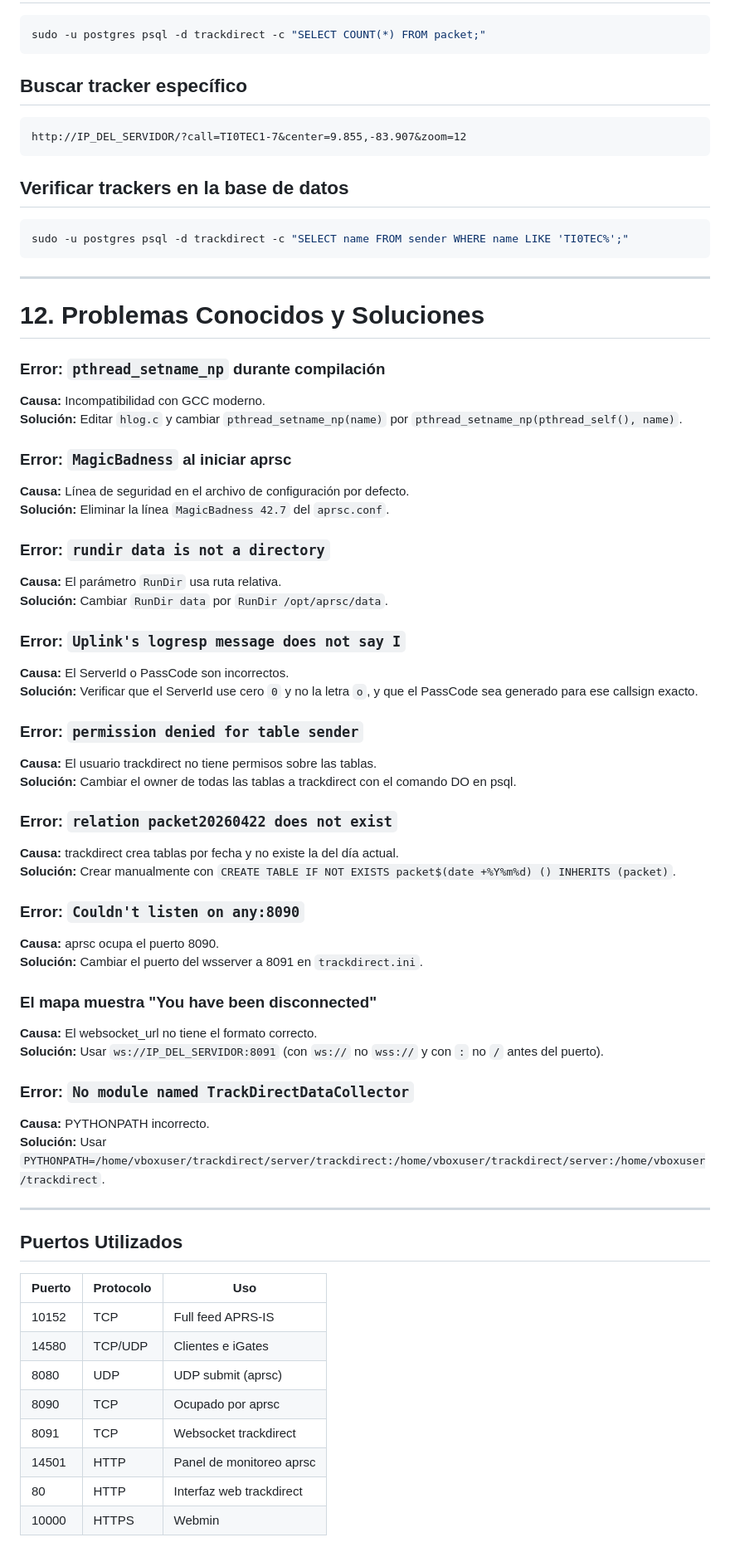
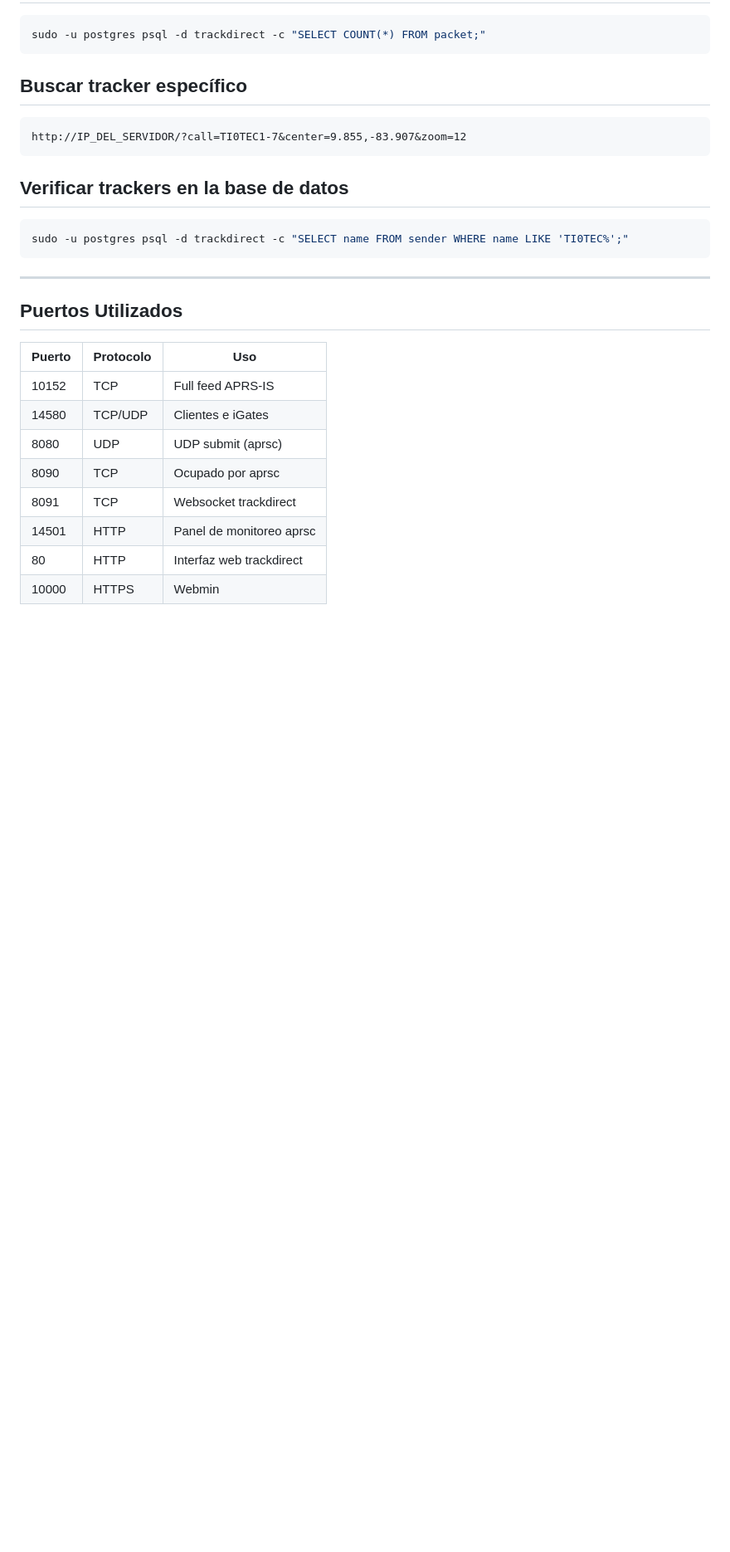
Before and after one commit to naferguiga13/Taller-Integrador, a Markdown page: Documentación/entorno_backend_aprsc.md, the part around one of its changes. Shown at 83% size. Rendered like a GitHub page; blank space fills up the shorter version.

```diff
--- a/Documentación/entorno_backend_aprsc.md
+++ b/Documentación/entorno_backend_aprsc.md
@@ -586,45 +586,6 @@ sudo -u postgres psql -d trackdirect -c "SELECT name FROM sender WHERE name LIKE
 
 ---
 
-# 12. Problemas Conocidos y Soluciones
-
-### Error: `pthread_setname_np` durante compilación
-**Causa:** Incompatibilidad con GCC moderno.
-**Solución:** Editar `hlog.c` y cambiar `pthread_setname_np(name)` por `pthread_setname_np(pthread_self(), name)`.
-
-### Error: `MagicBadness` al iniciar aprsc
-**Causa:** Línea de seguridad en el archivo de configuración por defecto.
-**Solución:** Eliminar la línea `MagicBadness 42.7` del `aprsc.conf`.
-
-### Error: `rundir data is not a directory`
-**Causa:** El parámetro `RunDir` usa ruta relativa.
-**Solución:** Cambiar `RunDir data` por `RunDir /opt/aprsc/data`.
-
-### Error: `Uplink's logresp message does not say I`
-**Causa:** El ServerId o PassCode son incorrectos.
-**Solución:** Verificar que el ServerId use cero `0` y no la letra `o`, y que el PassCode sea generado para ese callsign exacto.
-
-### Error: `permission denied for table sender`
-**Causa:** El usuario trackdirect no tiene permisos sobre las tablas.
-**Solución:** Cambiar el owner de todas las tablas a trackdirect con el comando DO en psql.
-
-### Error: `relation packet20260422 does not exist`
-**Causa:** trackdirect crea tablas por fecha y no existe la del día actual.
-**Solución:** Crear manualmente con `CREATE TABLE IF NOT EXISTS packet$(date +%Y%m%d) () INHERITS (packet)`.
-
-### Error: `Couldn't listen on any:8090`
-**Causa:** aprsc ocupa el puerto 8090.
-**Solución:** Cambiar el puerto del wsserver a 8091 en `trackdirect.ini`.
-
-### El mapa muestra "You have been disconnected"
-**Causa:** El websocket_url no tiene el formato correcto.
-**Solución:** Usar `ws://IP_DEL_SERVIDOR:8091` (con `ws://` no `wss://` y con `:` no `/` antes del puerto).
-
-### Error: `No module named TrackDirectDataCollector`
-**Causa:** PYTHONPATH incorrecto.
-**Solución:** Usar `PYTHONPATH=/home/vboxuser/trackdirect/server/trackdirect:/home/vboxuser/trackdirect/server:/home/vboxuser/trackdirect`.
-
----
 
 ## Puertos Utilizados
 
```
Also changed, not shown: other parts of Documentación/entorno_backend_aprsc.md (+0 -6 lines).
